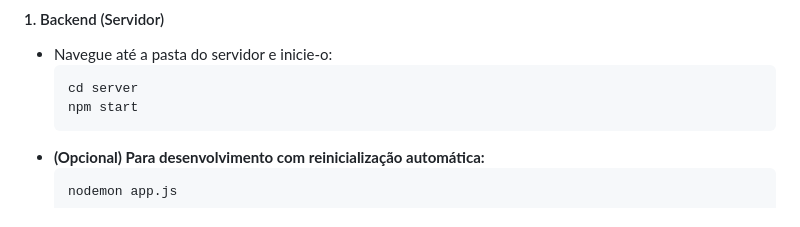
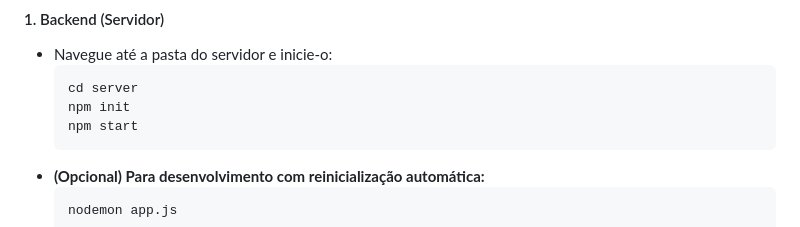
Before and after one commit to VitorCyriaco/toDoList, a Markdown page: README.md, the part around the change. Rendered like a GitHub page.

````diff
--- a/README.md
+++ b/README.md
@@ -80,6 +80,7 @@ Para rodar a aplicação, você precisará iniciar o backend e o frontend separa
 -   Navegue até a pasta do servidor e inicie-o:
     ```sh
     cd server
+    npm init
     npm start
     ```
 -   **(Opcional) Para desenvolvimento com reinicialização automática:**
````
